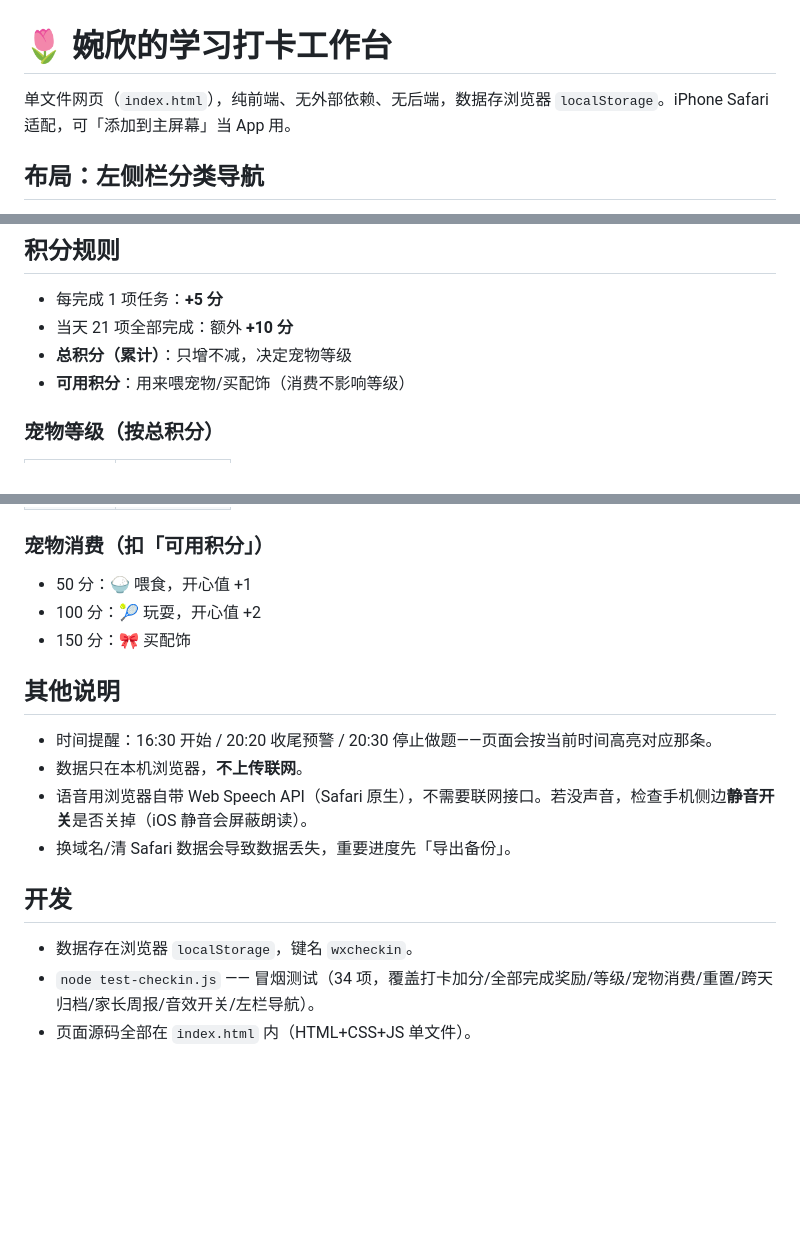
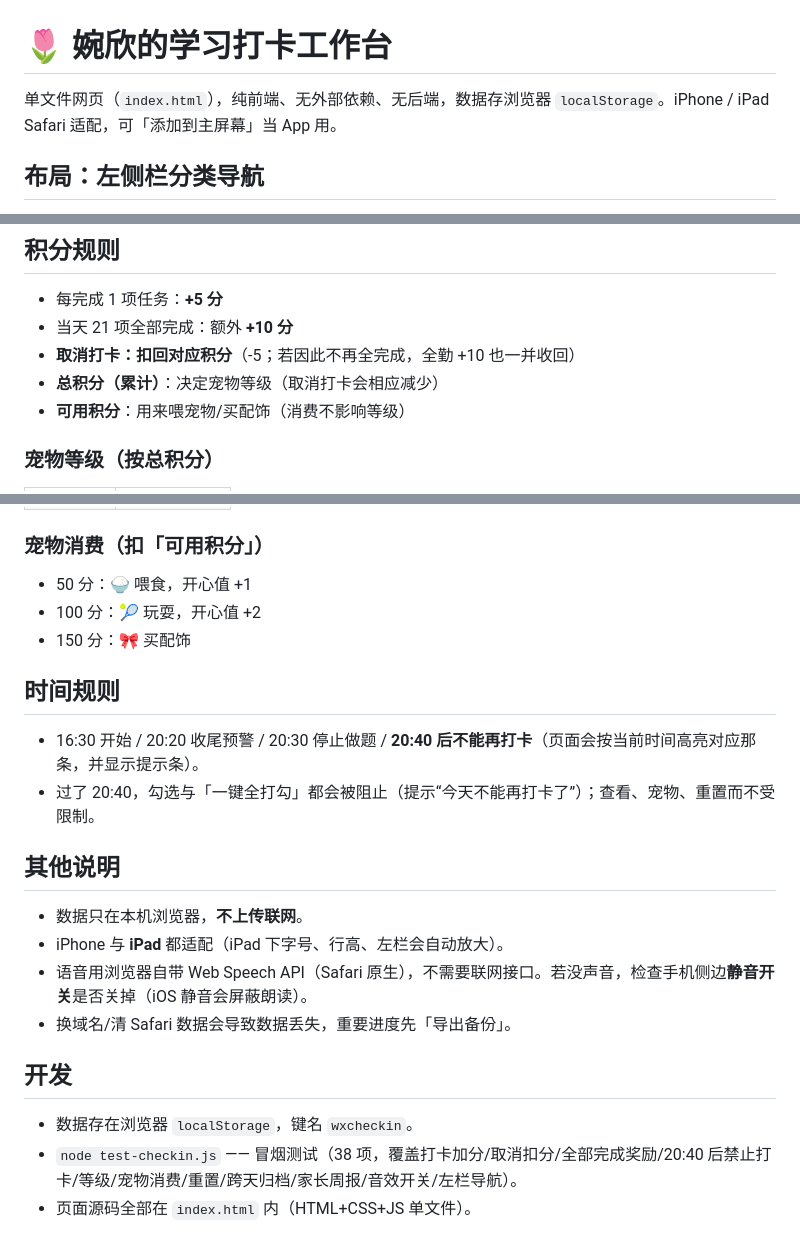
Before and after one commit to liyan0803/wanxin-checkin, a Markdown page: README.md, 3 parts joined by grey strips. GitHub-like rendering; blank space fills up the shorter version.

Commit message:
README / 使用说明

```diff
--- a/README.md
+++ b/README.md
@@ -1,6 +1,6 @@
 # 🌷 婉欣的学习打卡工作台
 
-单文件网页（`index.html`），纯前端、无外部依赖、无后端，数据存浏览器 `localStorage`。iPhone Safari 适配，可「添加到主屏幕」当 App 用。
+单文件网页（`index.html`），纯前端、无外部依赖、无后端，数据存浏览器 `localStorage`。iPhone / iPad Safari 适配，可「添加到主屏幕」当 App 用。
 
 ## 布局：左侧栏分类导航
 
@@ -29,7 +29,8 @@
 
 - 每完成 1 项任务：**+5 分**
 - 当天 21 项全部完成：额外 **+10 分**
-- **总积分（累计）**：只增不减，决定宠物等级
+- **取消打卡：扣回对应积分**（-5；若因此不再全完成，全勤 +10 也一并收回）
+- **总积分（累计）**：决定宠物等级（取消打卡会相应减少）
 - **可用积分**：用来喂宠物/买配饰（消费不影响等级）
 
 ### 宠物等级（按总积分）
@@ -45,15 +46,20 @@
 - 100 分：🎾 玩耍，开心值 +2
 - 150 分：🎀 买配饰
 
+## 时间规则
+
+- 16:30 开始 / 20:20 收尾预警 / 20:30 停止做题 / **20:40 后不能再打卡**（页面会按当前时间高亮对应那条，并显示提示条）。
+- 过了 20:40，勾选与「一键全打勾」都会被阻止（提示“今天不能再打卡了”）；查看、宠物、重置而不受限制。
+
 ## 其他说明
 
-- 时间提醒：16:30 开始 / 20:20 收尾预警 / 20:30 停止做题——页面会按当前时间高亮对应那条。
 - 数据只在本机浏览器，**不上传联网**。
+- iPhone 与 **iPad** 都适配（iPad 下字号、行高、左栏会自动放大）。
 - 语音用浏览器自带 Web Speech API（Safari 原生），不需要联网接口。若没声音，检查手机侧边**静音开关**是否关掉（iOS 静音会屏蔽朗读）。
 - 换域名/清 Safari 数据会导致数据丢失，重要进度先「导出备份」。
 
 ## 开发
 
 - 数据存在浏览器 `localStorage`，键名 `wxcheckin`。
-- `node test-checkin.js` —— 冒烟测试（34 项，覆盖打卡加分/全部完成奖励/等级/宠物消费/重置/跨天归档/家长周报/音效开关/左栏导航）。
+- `node test-checkin.js` —— 冒烟测试（38 项，覆盖打卡加分/取消扣分/全部完成奖励/20:40 后禁止打卡/等级/宠物消费/重置/跨天归档/家长周报/音效开关/左栏导航）。
 - 页面源码全部在 `index.html` 内（HTML+CSS+JS 单文件）。
```
